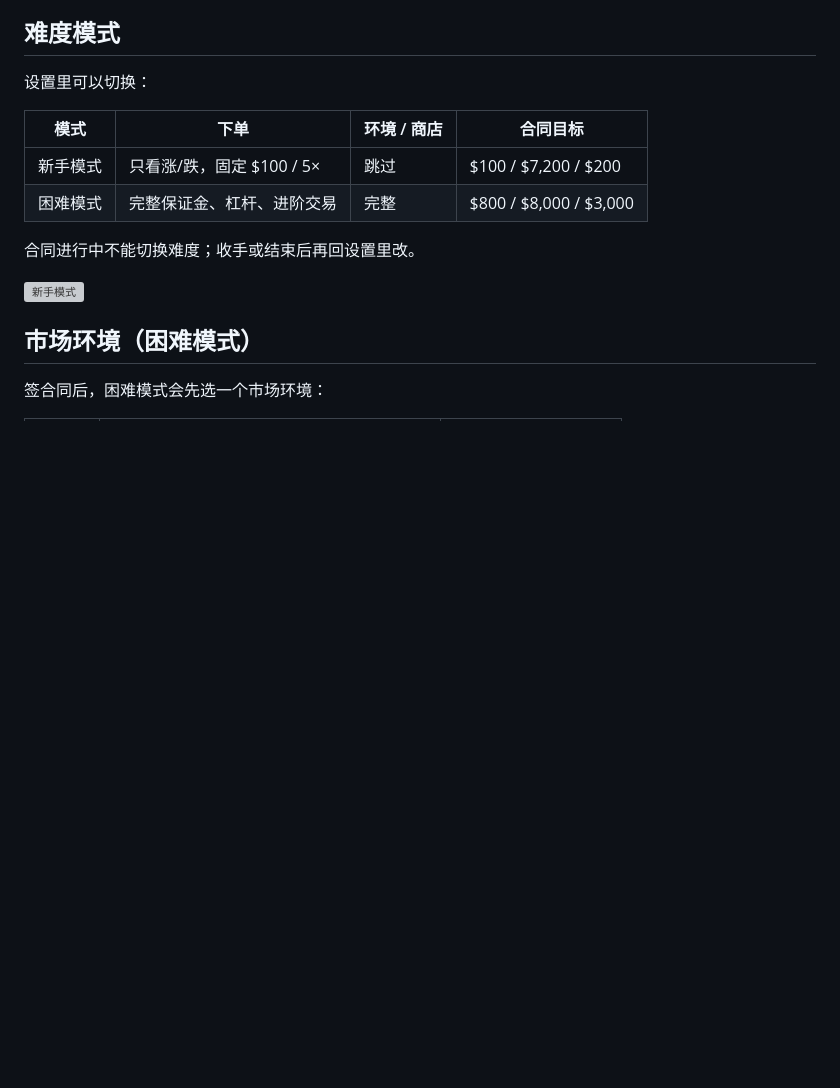
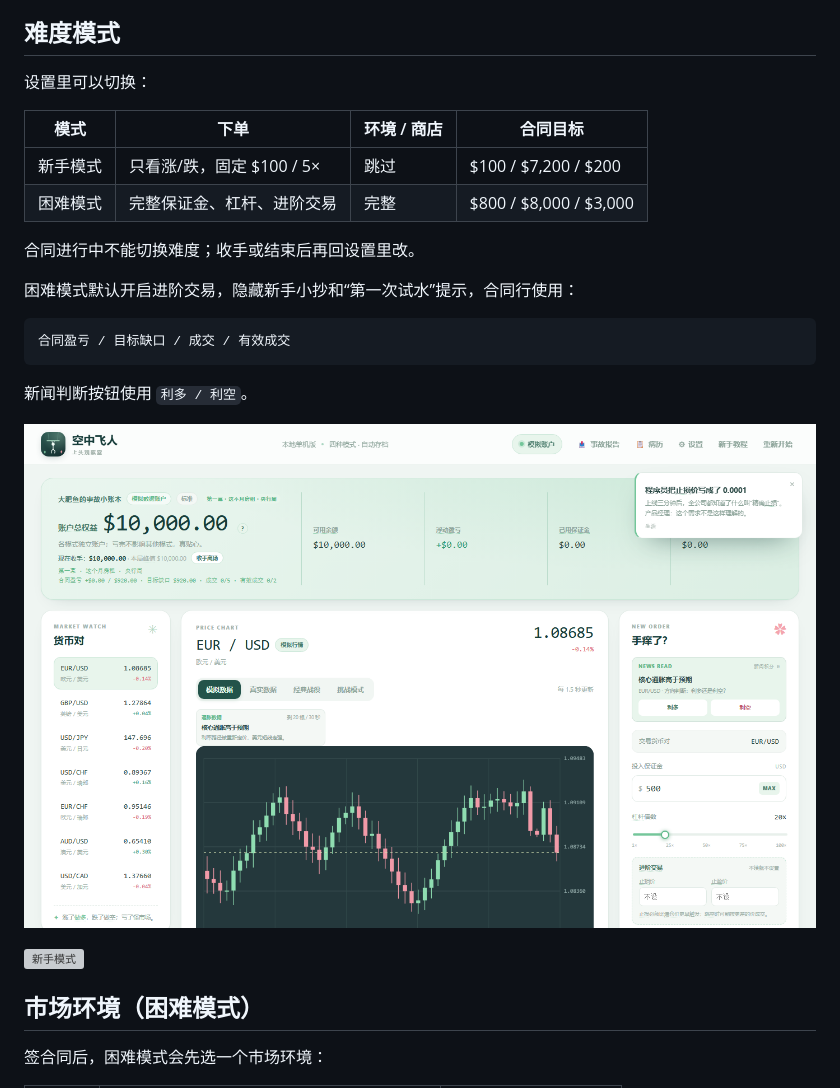
Before and after one commit to pzc20041130/air-trapeze, a Markdown page: README.md, the part around the change printed below. Drawn GitHub-style; pictures changed too: screenshots/hard-mode.png (added), screenshots/news-prompt.png; blank space fills up the shorter version; grey boxes are pictures that could not be loaded.

Commit message:
Make hard mode use professional terminology and advanced order fields

````diff
--- a/README.md
+++ b/README.md
@@ -79,6 +79,16 @@ node server.js
 | 困难模式 | 完整保证金、杠杆、进阶交易 | 完整 | $800 / $8,000 / $3,000 |
 
 合同进行中不能切换难度；收手或结束后再回设置里改。
+
+困难模式默认开启进阶交易，隐藏新手小抄和“第一次试水”提示，合同行使用：
+
+```text
+合同盈亏 / 目标缺口 / 成交 / 有效成交
+```
+
+新闻判断按钮使用 `利多 / 利空`。
+
+![困难模式](screenshots/hard-mode.png)
 
 ![新手模式](screenshots/coach-mode.png)
 
````
Also changed, not shown: other parts of README.md (+2 -2 lines), 3 other files.
